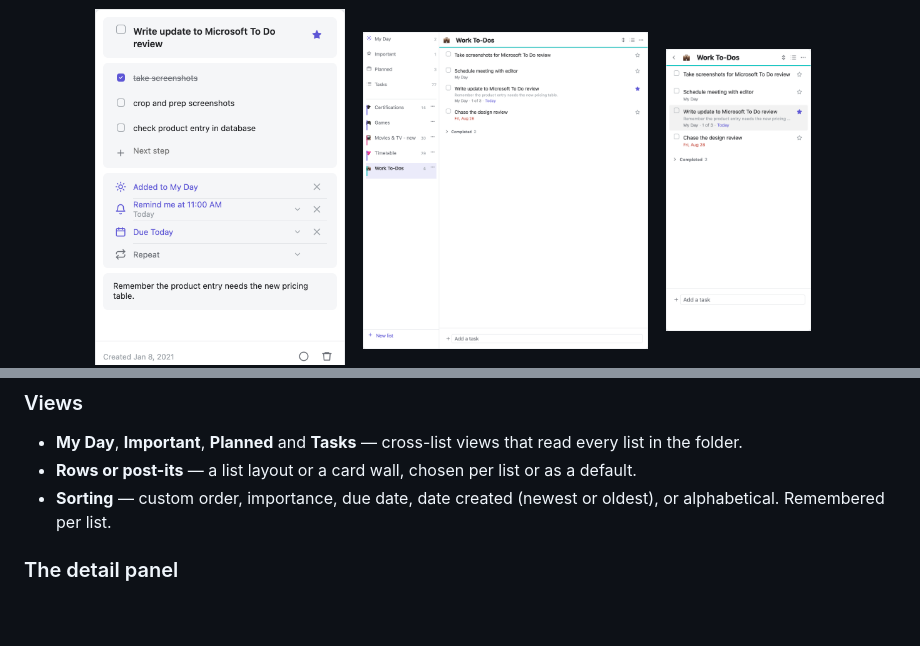
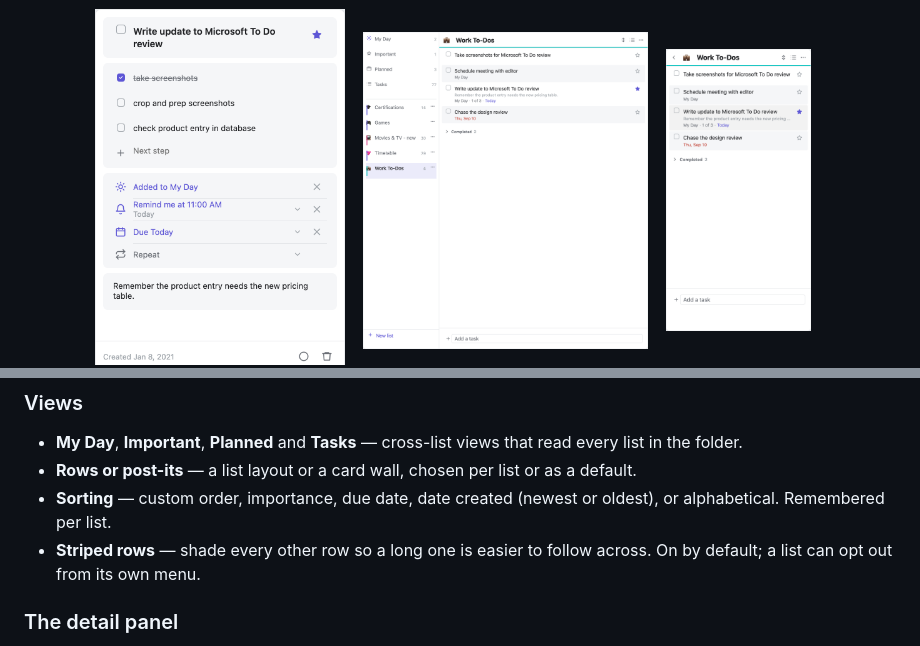
Before and after one commit to dkthecoder/list-vibes, a Markdown page: README.md, 2 parts joined by grey strips. GitHub-like rendering; pictures changed too: screenshots/mobile.png, screenshots/tablet.png; blank space fills up the shorter version.

```diff
--- a/README.md
+++ b/README.md
@@ -60,6 +60,8 @@ Obsidian's right panel or opens as a drawer, whichever the device has.
   default.
 - **Sorting** — custom order, importance, due date, date created (newest or
   oldest), or alphabetical. Remembered per list.
+- **Striped rows** — shade every other row so a long one is easier to follow
+  across. On by default; a list can opt out from its own menu.
 
 ### The detail panel
 
```
Also changed, not shown: screenshots/desktop.png, 11 other files.
